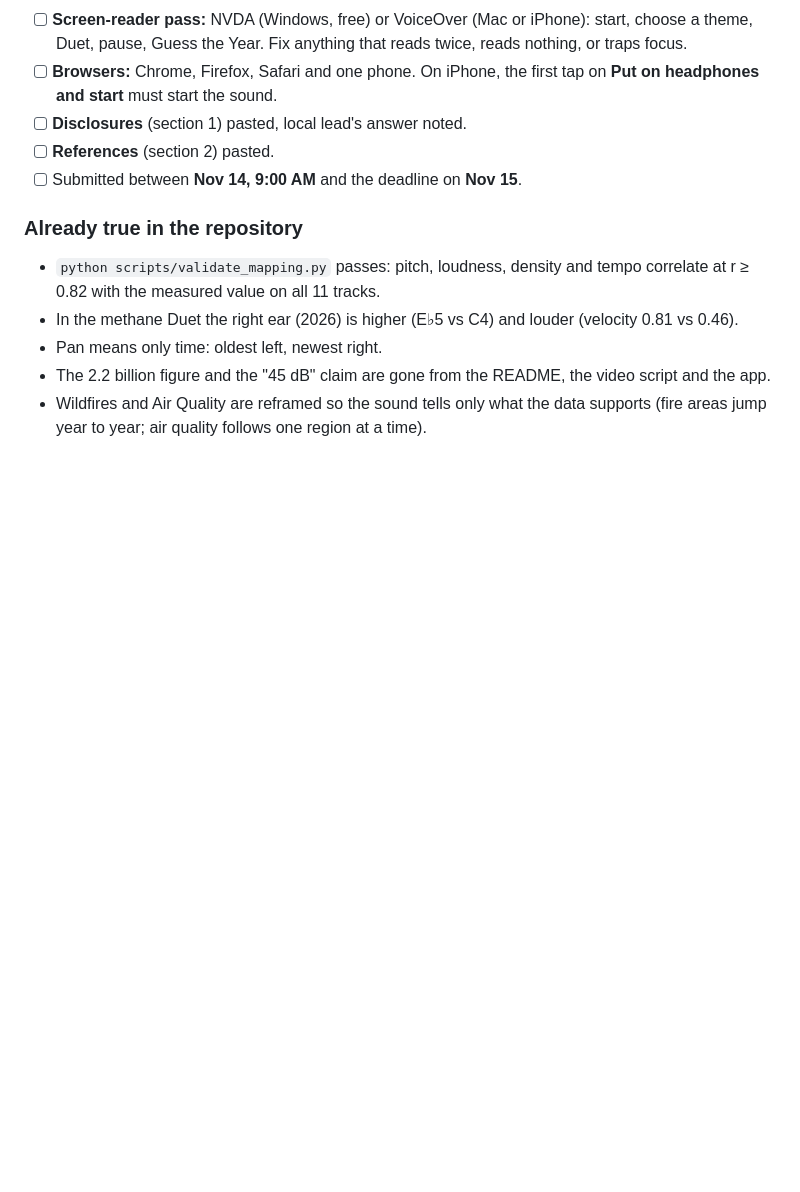
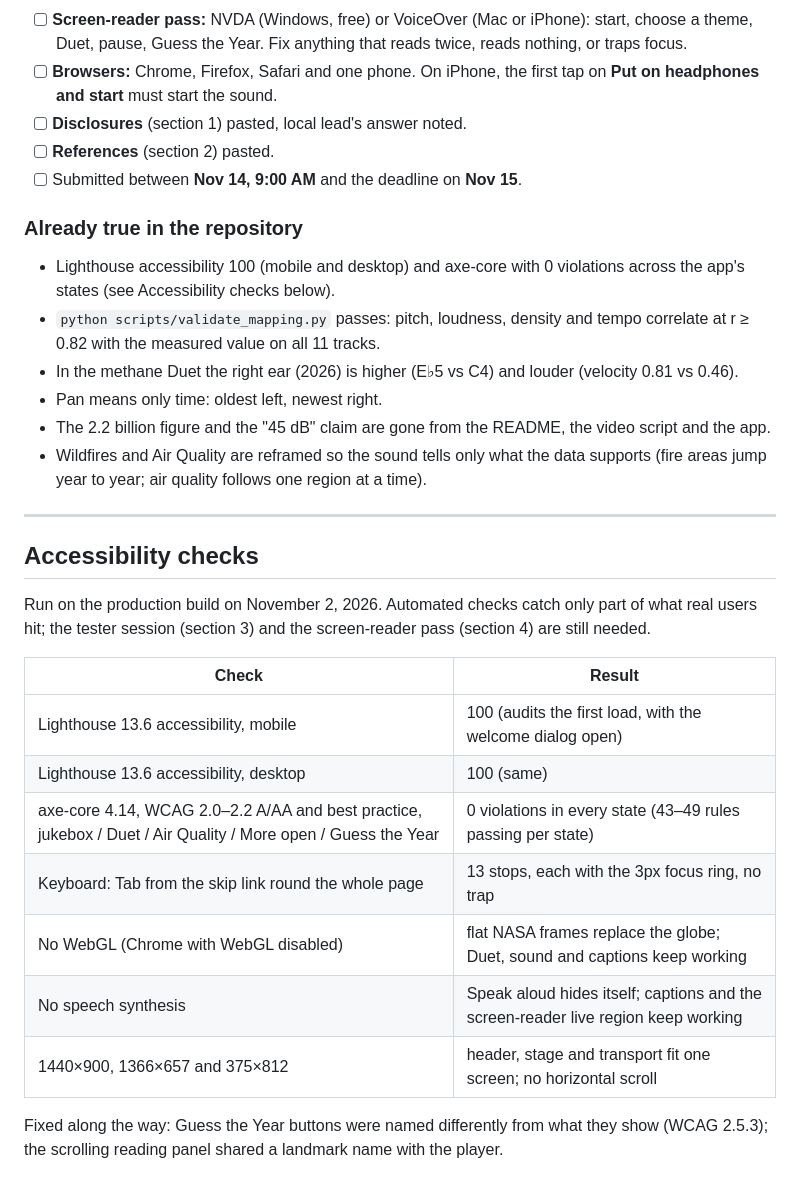
Before and after one commit to demondarkness010-web/terra-vox, a Markdown page: docs/submission.md, the part around the change. Rendered like a GitHub page; blank space fills up the shorter version.

Commit message:
Accessibility results: Lighthouse 100, axe clean in every state
- README: Lighthouse accessibility 100 on mobile and desktop (13.6, the
  production build), with the caveat that Lighthouse sees the first load
  behind the welcome dialog; the play instruction in the objectives
  table now matches the keys (1-4 plays, D for Duet).
- docs/submission.md: an Accessibility checks table. axe-core 4.14
  reports 0 WCAG 2.0-2.2 A/AA and best-practice violations in the
  jukebox, Duet, Air Quality, More and Guess the Year states, plus the
  keyboard, no-WebGL, no-speech and viewport results. Screen-reader and
  tester sessions remain to do and say so.

Co-Authored-By: Claude Opus 5.5 <noreply@anthropic.com>

```diff
--- a/docs/submission.md
+++ b/docs/submission.md
@@ -104,8 +104,27 @@ Then add one line to the README's second bullet and to the video, for example *"
 
 ### Already true in the repository
 
+- Lighthouse accessibility 100 (mobile and desktop) and axe-core with 0 violations across the app's states (see Accessibility checks below).
 - `python scripts/validate_mapping.py` passes: pitch, loudness, density and tempo correlate at r ≥ 0.82 with the measured value on all 11 tracks.
 - In the methane Duet the right ear (2026) is higher (E♭5 vs C4) and louder (velocity 0.81 vs 0.46).
 - Pan means only time: oldest left, newest right.
 - The 2.2 billion figure and the "45 dB" claim are gone from the README, the video script and the app.
 - Wildfires and Air Quality are reframed so the sound tells only what the data supports (fire areas jump year to year; air quality follows one region at a time).
+
+---
+
+## Accessibility checks
+
+Run on the production build on November 2, 2026. Automated checks catch only part of what real users hit; the tester session (section 3) and the screen-reader pass (section 4) are still needed.
+
+| Check | Result |
+|---|---|
+| Lighthouse 13.6 accessibility, mobile | 100 (audits the first load, with the welcome dialog open) |
+| Lighthouse 13.6 accessibility, desktop | 100 (same) |
+| axe-core 4.14, WCAG 2.0–2.2 A/AA and best practice, jukebox / Duet / Air Quality / More open / Guess the Year | 0 violations in every state (43–49 rules passing per state) |
+| Keyboard: Tab from the skip link round the whole page | 13 stops, each with the 3px focus ring, no trap |
+| No WebGL (Chrome with WebGL disabled) | flat NASA frames replace the globe; Duet, sound and captions keep working |
+| No speech synthesis | Speak aloud hides itself; captions and the screen-reader live region keep working |
+| 1440×900, 1366×657 and 375×812 | header, stage and transport fit one screen; no horizontal scroll |
+
+Fixed along the way: Guess the Year buttons were named differently from what they show (WCAG 2.5.3); the scrolling reading panel shared a landmark name with the player.
```
Also changed, not shown: README.md (+1 -1 lines).
